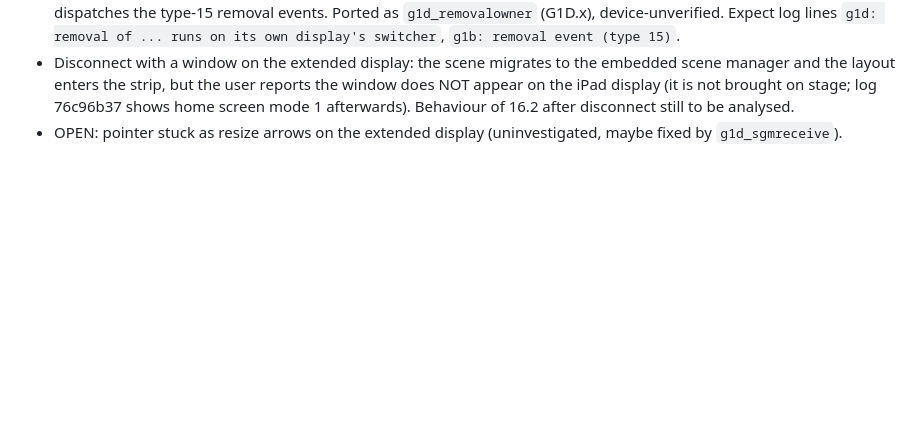
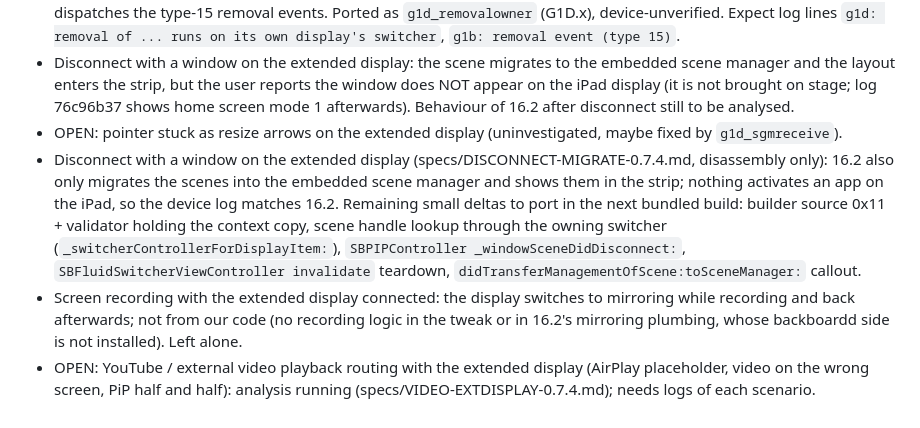
Before and after one commit to InfernoWolf19/external-display-test, a Markdown page: Backport162/OPEN-ISSUES.md, the part around the change. Drawn GitHub-style; blank space fills up the shorter version.

```diff
--- a/Backport162/OPEN-ISSUES.md
+++ b/Backport162/OPEN-ISSUES.md
@@ -50,3 +50,6 @@ Last CI-green build: `b700f1c` (0.7.3); `130504d` building. Last build the user
 - Closing the last/only card on the extended display (two-finger swipe up): ROOT CAUSE (specs/KILL-EXTDISPLAY-0.7.4.md): the per-item removal action block of `_switcherModelRemovalResultsForRequest:` sends `removeLayoutRole:` to the MAIN display's content controller in 16.0 (16.2: the owner of the layout), so the external controller never dispatches the type-15 removal events. Ported as `g1d_removalowner` (G1D.x), device-unverified. Expect log lines `g1d: removal of ... runs on its own display's switcher`, `g1b: removal event (type 15)`.
 - Disconnect with a window on the extended display: the scene migrates to the embedded scene manager and the layout enters the strip, but the user reports the window does NOT appear on the iPad display (it is not brought on stage; log 76c96b37 shows home screen mode 1 afterwards). Behaviour of 16.2 after disconnect still to be analysed.
 - OPEN: pointer stuck as resize arrows on the extended display (uninvestigated, maybe fixed by `g1d_sgmreceive`).
+- Disconnect with a window on the extended display (specs/DISCONNECT-MIGRATE-0.7.4.md, disassembly only): 16.2 also only migrates the scenes into the embedded scene manager and shows them in the strip; nothing activates an app on the iPad, so the device log matches 16.2. Remaining small deltas to port in the next bundled build: builder source 0x11 + validator holding the context copy, scene handle lookup through the owning switcher (`_switcherControllerForDisplayItem:`), `SBPIPController _windowSceneDidDisconnect:`, `SBFluidSwitcherViewController invalidate` teardown, `didTransferManagementOfScene:toSceneManager:` callout.
+- Screen recording with the extended display connected: the display switches to mirroring while recording and back afterwards; not from our code (no recording logic in the tweak or in 16.2's mirroring plumbing, whose backboardd side is not installed). Left alone.
+- OPEN: YouTube / external video playback routing with the extended display (AirPlay placeholder, video on the wrong screen, PiP half and half): analysis running (specs/VIDEO-EXTDISPLAY-0.7.4.md); needs logs of each scenario.
```
Also changed, not shown: Backport162/specs/DISCONNECT-MIGRATE-0.7.4.md (added, +156 -0 lines).
